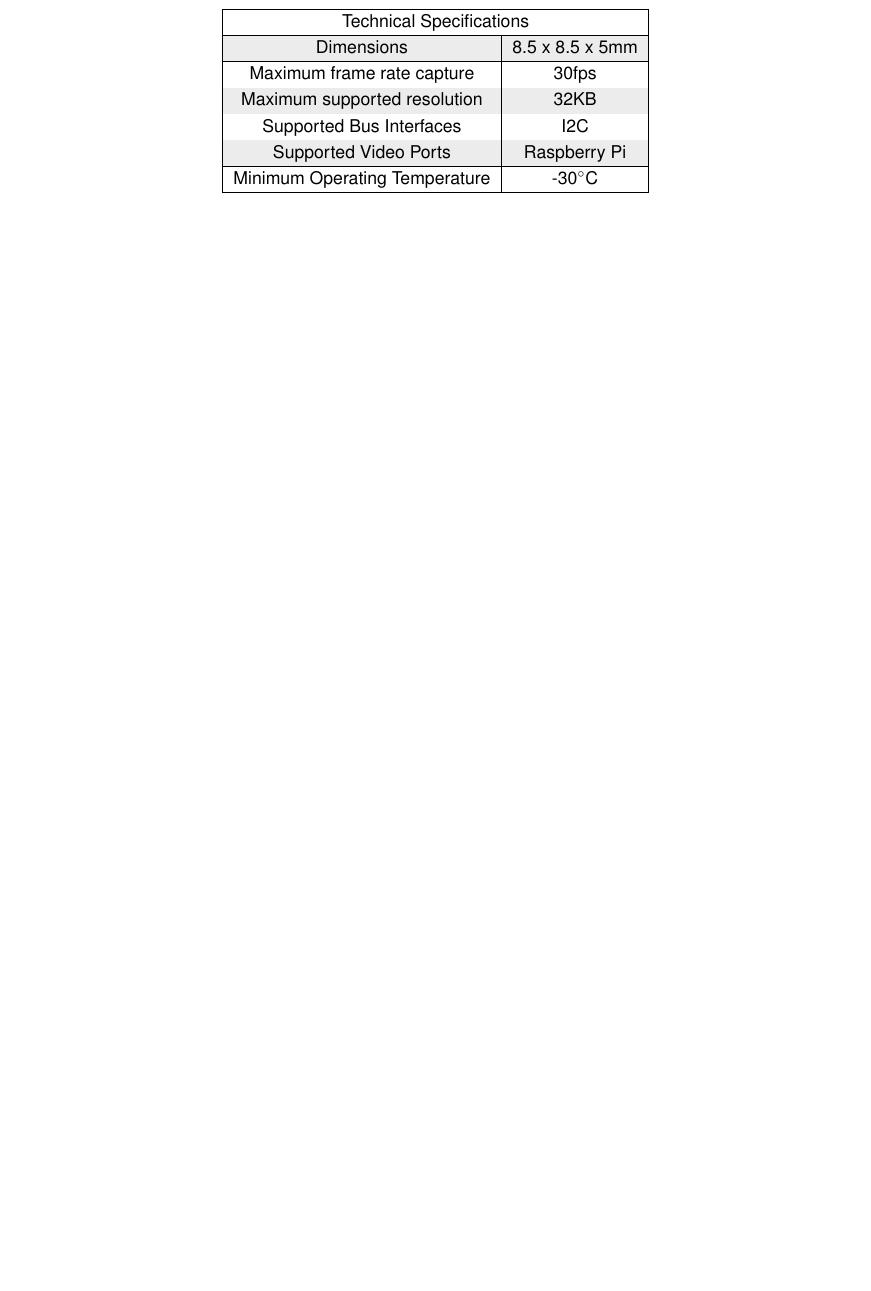
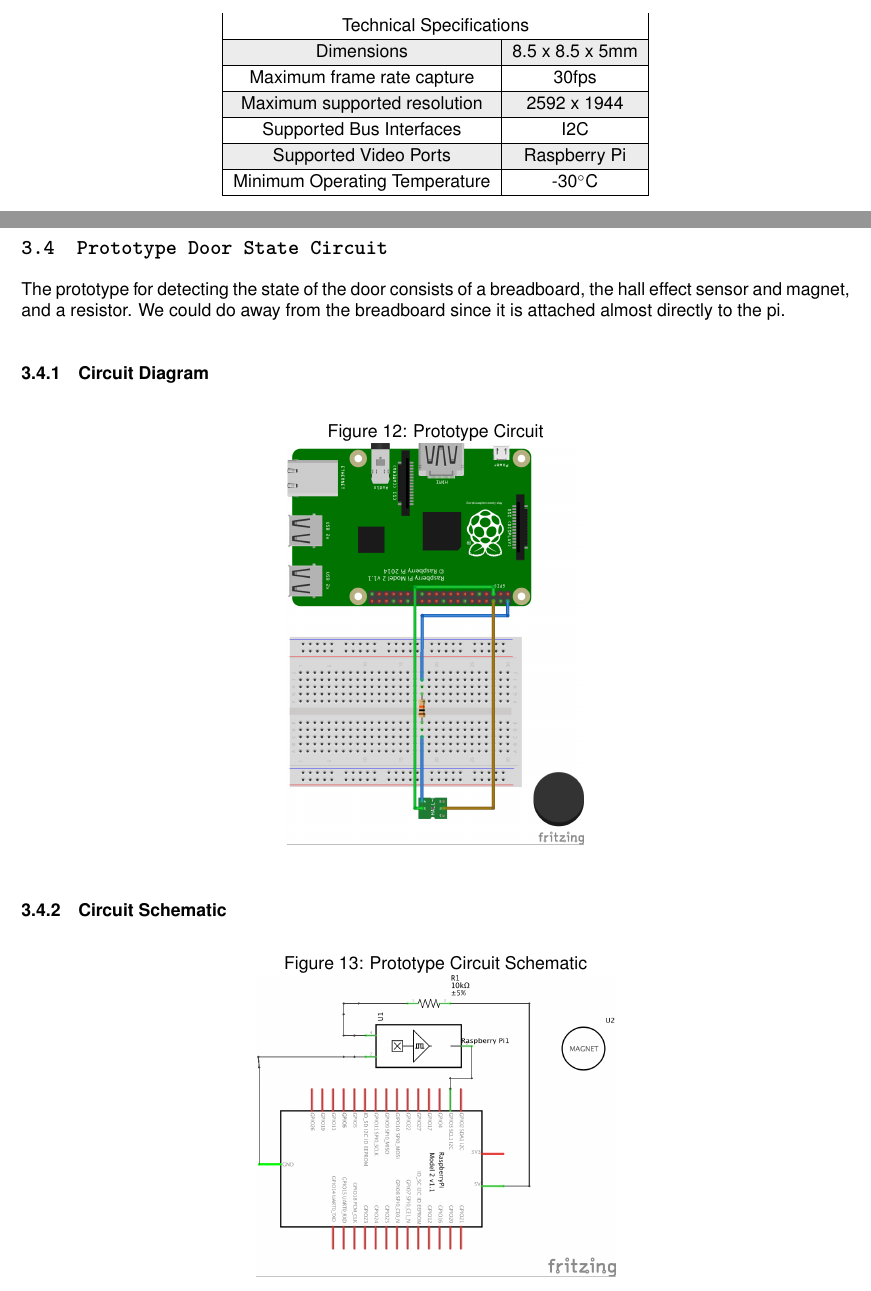
Before and after one commit to pmcgurk/FRIDGES, a LaTeX document (Documents/LaTeX/AcePhase1ReportGroup7.tex): part of page 8 of 16 before the commit and two parts of pages 8 and 11 of 16 after it, the two joined at a grey line, cut so that both start at the same text, the shorter picture padded with empty space. Compiled offline with pdfLaTeX.

Commit message:
Fix gantt chart, fix camera sensor resolution, add circuit diagrams and schematics for hall effect sensor

```diff
--- a/Documents/LaTeX/AcePhase1ReportGroup7.tex
+++ b/Documents/LaTeX/AcePhase1ReportGroup7.tex
@@ -227,7 +227,7 @@ The Pi Camera Board has a 15cm ribbon cable which slots into the Pi Camera Seria
 	 	\multicolumn{2}{|c|}{Technical Specifications} \\ \hline
 		Dimensions 		& 8.5 x 8.5 x 5mm \\ \hline
 		Maximum frame rate capture 	& 30fps \\ \hline
-		Maximum supported resolution	& 32KB \\ \hline
+		Maximum supported resolution	& 2592 x 1944 \\ \hline
 		Supported Bus Interfaces		& I2C \\ \hline
 		Supported Video Ports		& Raspberry Pi \\ \hline
 		Minimum Operating Temperature	& -30\degree C \\ \hline
@@ -303,6 +303,26 @@ To accurately assess the feasibility of certain parts of this project, we create
 \label{Prototype working}
 \includegraphics[height=4cm]{images/tempsenproto.png}
 \end{figure}
+\pagebreak
+\subsection{Prototype Door State Circuit}
+
+The prototype for detecting the state of the door consists of a breadboard, the hall effect sensor and magnet, and a resistor. We could do away from the breadboard since it is attached almost directly to the pi.
+
+\subsubsection{Circuit Diagram}
+\begin{figure}[h]
+\centering
+\caption{Prototype Circuit}
+\label{Prototype Circuit}
+\includegraphics[height=8cm]{images/hall_effect_diagram.png}
+\end{figure}
+
+\subsubsection{Circuit Schematic}
+\begin{figure}[h]
+\centering
+\caption{Prototype Circuit Schematic}
+\label{Prototype Circuit Schematic}
+\includegraphics[height=6cm]{images/hall_effect_schem.png}
+\end{figure}
 
 \newpage
 \section{Software Design}
```
Also changed, not shown: Documents/LaTeX/images/hall-effect-sensor.jpg (added), Documents/LaTeX/AcePhase1ReportGroup7.tex (2 more changed lines).
